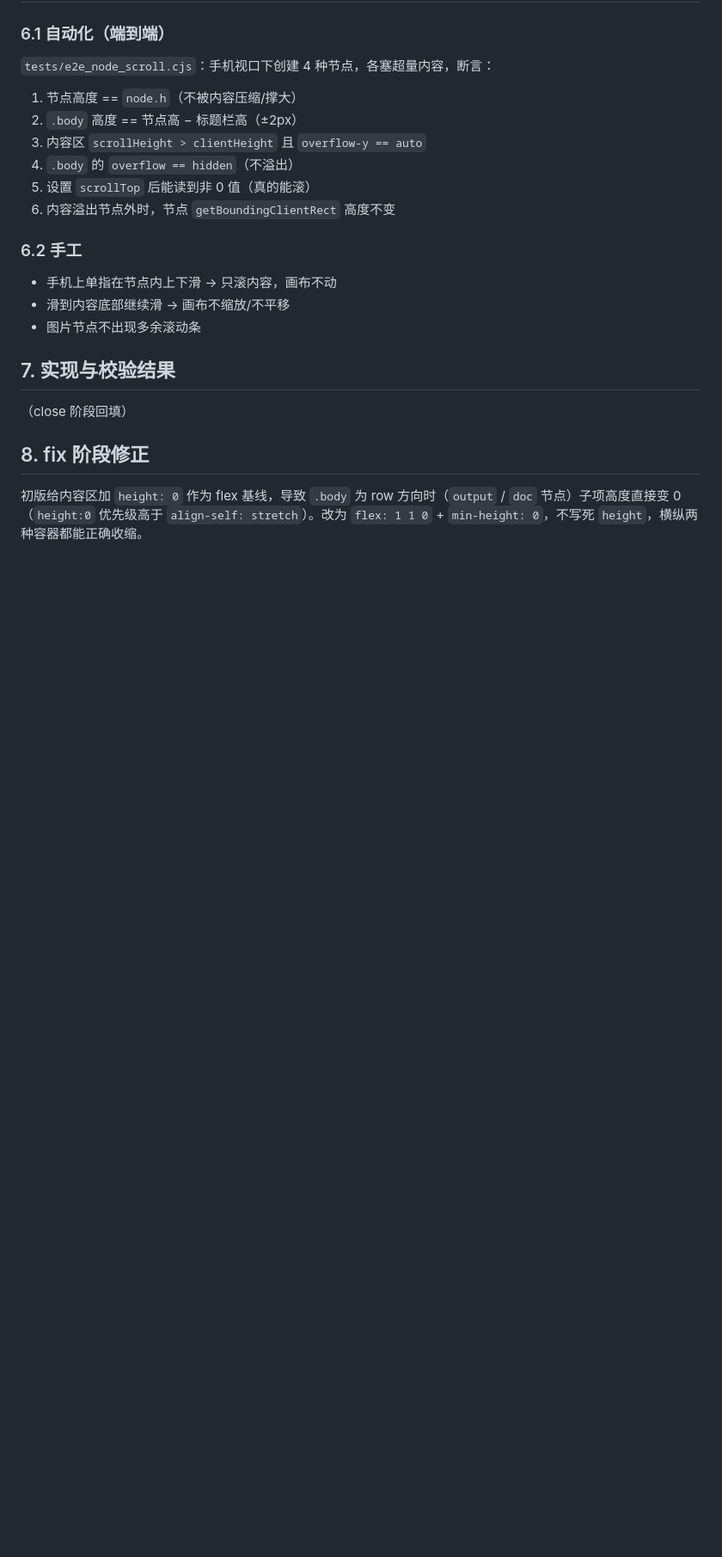
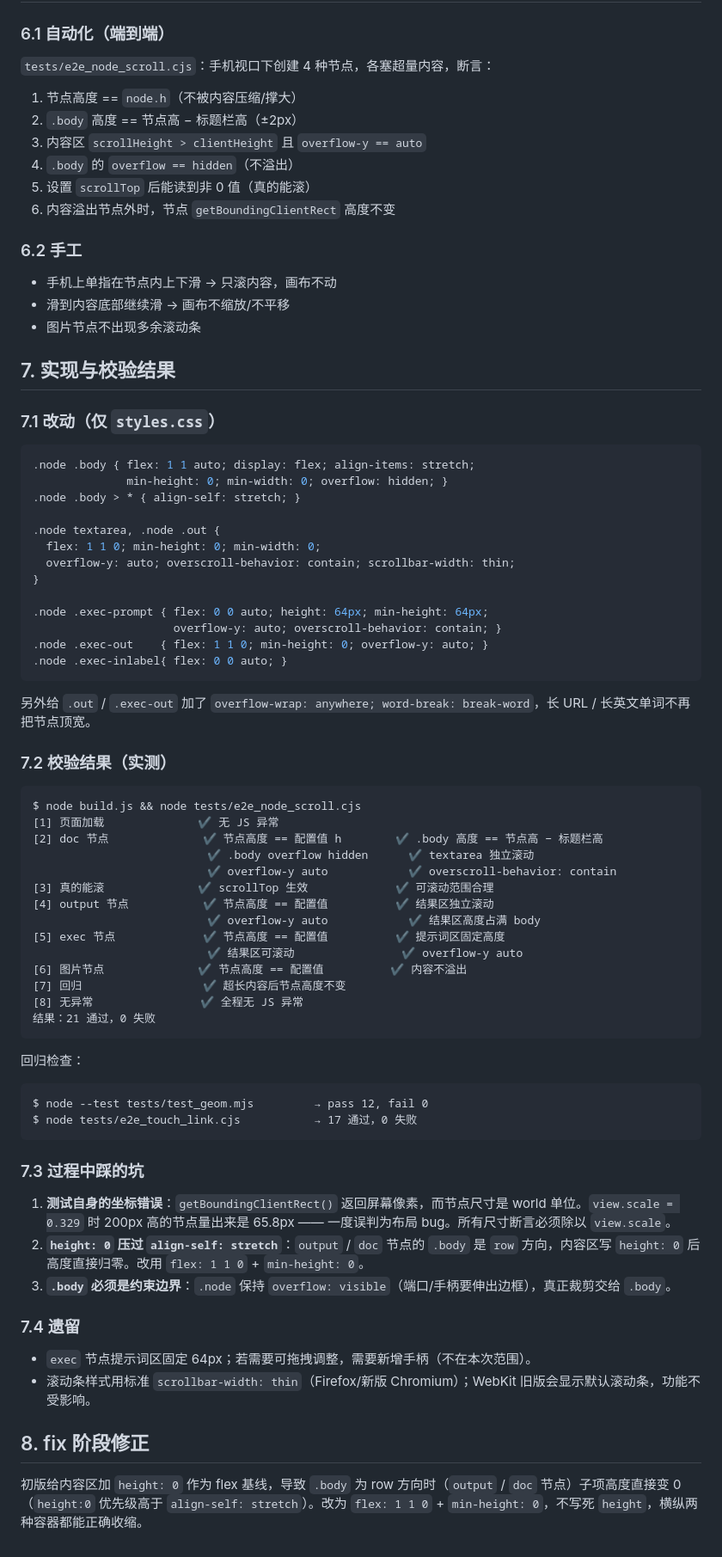
Before and after one commit to shuishen-cloud/draw, a Markdown page: doc/feat/node-scroll.md, the part around the change. Shown at 86% size. Drawn GitHub-style; blank space fills up the shorter version.

Commit message:
doc(node-scroll): 收尾：回填实现与校验结果（21 项断言全通过，含 2 个踩坑记录）

````diff
--- a/doc/feat/node-scroll.md
+++ b/doc/feat/node-scroll.md
@@ -76,7 +76,62 @@
 
 ## 7. 实现与校验结果
 
-（close 阶段回填）
+### 7.1 改动（仅 `styles.css`）
+
+```css
+.node .body { flex: 1 1 auto; display: flex; align-items: stretch;
+              min-height: 0; min-width: 0; overflow: hidden; }
+.node .body > * { align-self: stretch; }
+
+.node textarea, .node .out {
+  flex: 1 1 0; min-height: 0; min-width: 0;
+  overflow-y: auto; overscroll-behavior: contain; scrollbar-width: thin;
+}
+
+.node .exec-prompt { flex: 0 0 auto; height: 64px; min-height: 64px;
+                     overflow-y: auto; overscroll-behavior: contain; }
+.node .exec-out    { flex: 1 1 0; min-height: 0; overflow-y: auto; }
+.node .exec-inlabel{ flex: 0 0 auto; }
+```
+
+另外给 `.out` / `.exec-out` 加了 `overflow-wrap: anywhere; word-break: break-word`，长 URL / 长英文单词不再把节点顶宽。
+
+### 7.2 校验结果（实测）
+
+```
+$ node build.js && node tests/e2e_node_scroll.cjs
+[1] 页面加载              ✔ 无 JS 异常
+[2] doc 节点              ✔ 节点高度 == 配置值 h        ✔ .body 高度 == 节点高 − 标题栏高
+                          ✔ .body overflow hidden      ✔ textarea 独立滚动
+                          ✔ overflow-y auto            ✔ overscroll-behavior: contain
+[3] 真的能滚              ✔ scrollTop 生效             ✔ 可滚动范围合理
+[4] output 节点           ✔ 节点高度 == 配置值          ✔ 结果区独立滚动
+                          ✔ overflow-y auto            ✔ 结果区高度占满 body
+[5] exec 节点             ✔ 节点高度 == 配置值          ✔ 提示词区固定高度
+                          ✔ 结果区可滚动                ✔ overflow-y auto
+[6] 图片节点              ✔ 节点高度 == 配置值          ✔ 内容不溢出
+[7] 回归                  ✔ 超长内容后节点高度不变
+[8] 无异常                ✔ 全程无 JS 异常
+结果：21 通过，0 失败
+```
+
+回归检查：
+
+```
+$ node --test tests/test_geom.mjs         → pass 12, fail 0
+$ node tests/e2e_touch_link.cjs           → 17 通过，0 失败
+```
+
+### 7.3 过程中踩的坑
+
+1. **测试自身的坐标错误**：`getBoundingClientRect()` 返回屏幕像素，而节点尺寸是 world 单位。`view.scale = 0.329` 时 200px 高的节点量出来是 65.8px —— 一度误判为布局 bug。所有尺寸断言必须除以 `view.scale`。
+2. **`height: 0` 压过 `align-self: stretch`**：`output` / `doc` 节点的 `.body` 是 `row` 方向，内容区写 `height: 0` 后高度直接归零。改用 `flex: 1 1 0` + `min-height: 0`。
+3. **`.body` 必须是约束边界**：`.node` 保持 `overflow: visible`（端口/手柄要伸出边框），真正裁剪交给 `.body`。
+
+### 7.4 遗留
+
+- `exec` 节点提示词区固定 64px；若需要可拖拽调整，需要新增手柄（不在本次范围）。
+- 滚动条样式用标准 `scrollbar-width: thin`（Firefox/新版 Chromium）；WebKit 旧版会显示默认滚动条，功能不受影响。
 
 ## 8. fix 阶段修正
 
````
